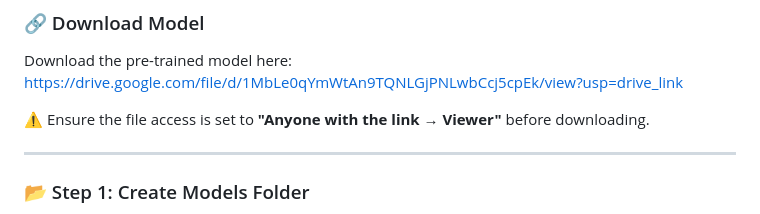
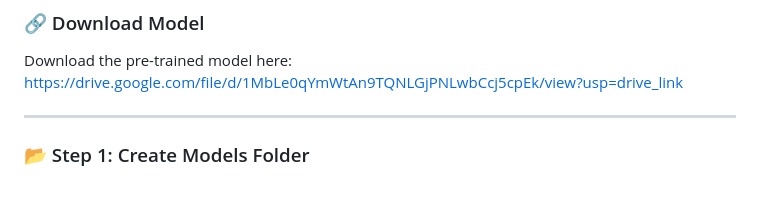
Before and after one commit to Huma-Ibrar/plant-disease-detection, a Markdown page: README.md, the part around one of its changes. Rendered like a GitHub page; blank space fills up the shorter version.

```diff
--- a/README.md
+++ b/README.md
@@ -123,7 +123,7 @@ Since the trained model file is large, it is hosted on Google Drive.
 Download the pre-trained model here:
 https://drive.google.com/file/d/1MbLe0qYmWtAn9TQNLGjPNLwbCcj5cpEk/view?usp=drive_link
 
-⚠ Ensure the file access is set to **"Anyone with the link → Viewer"** before downloading.
+
 
 ---
 
```
Also changed, not shown: other parts of README.md (+1 -1 lines).
